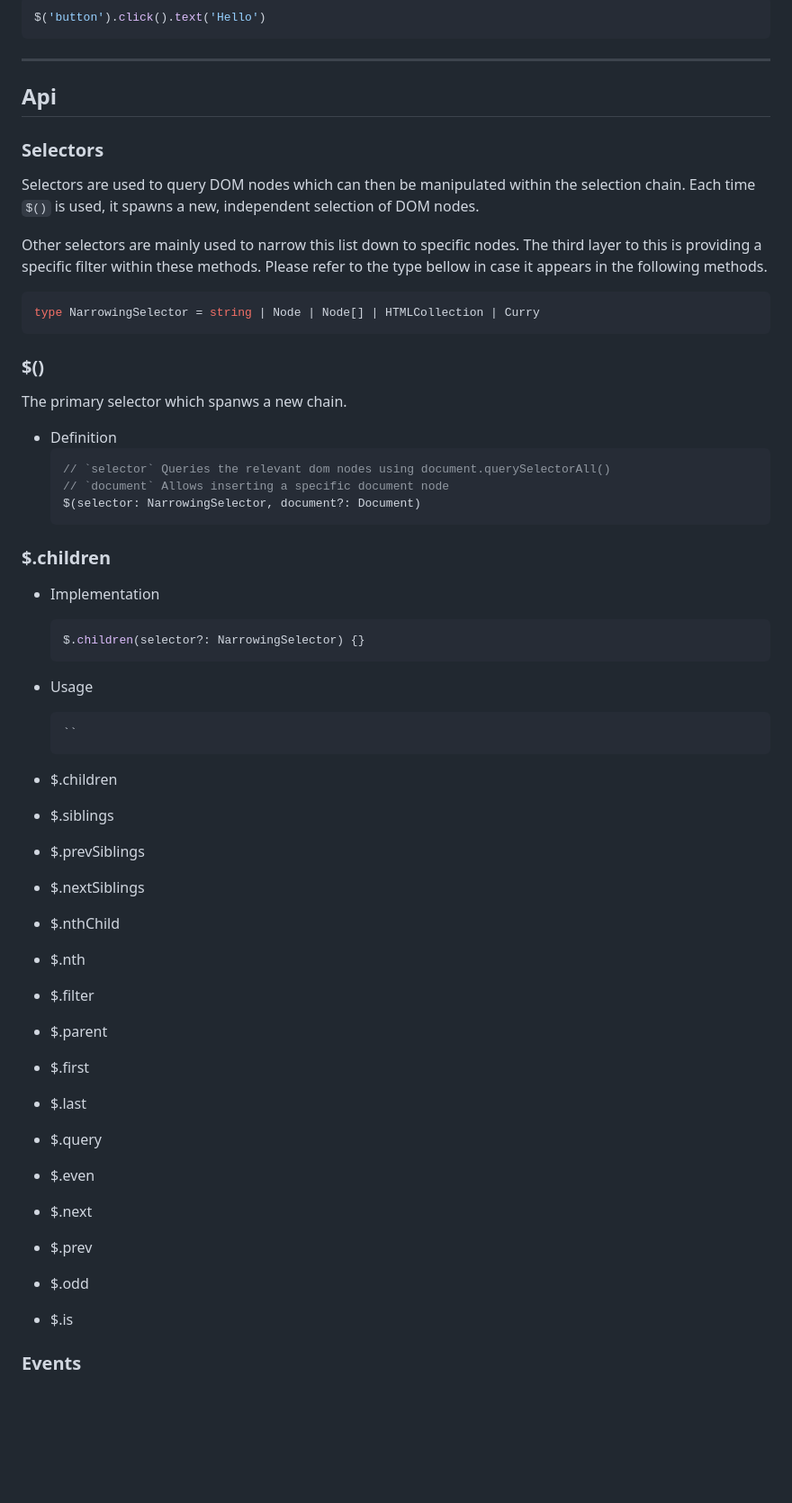
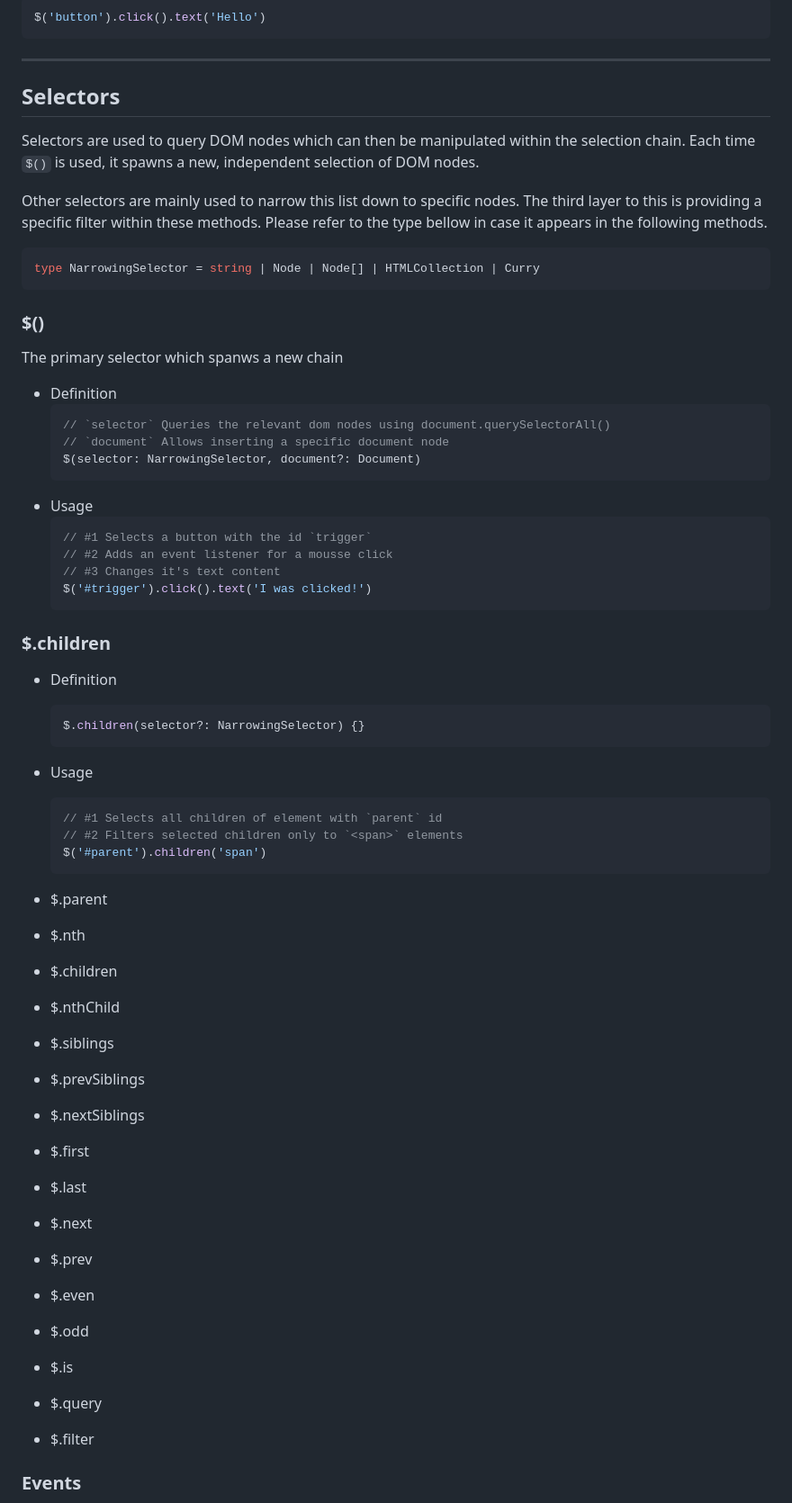
Before and after one commit to dolanske/curry.ts, a Markdown page: README.md, the part around the change. Shown at 90% size. Rendered like a GitHub page; blank space fills up the shorter version.

Commit message:
More documentation samples

````diff
--- a/README.md
+++ b/README.md
@@ -38,9 +38,7 @@ $('button').click().text('Hello')
 
 ---
 
-## Api
-
-### Selectors
+## Selectors
 
 Selectors are used to query DOM nodes which can then be manipulated within the selection chain. Each time `$()` is used, it spawns a new, independent selection of DOM nodes.
 
@@ -52,7 +50,7 @@ type NarrowingSelector = string | Node | Node[] | HTMLCollection | Curry
 
 ### $()
 
-The primary selector which spanws a new chain.
+The primary selector which spanws a new chain
 
 - Definition
   ```ts
@@ -60,33 +58,42 @@ The primary selector which spanws a new chain.
   // `document` Allows inserting a specific document node
   $(selector: NarrowingSelector, document?: Document)
   ```
-
+- Usage
+  ```ts
+  // #1 Selects a button with the id `trigger`
+  // #2 Adds an event listener for a mousse click
+  // #3 Changes it's text content
+  $('#trigger').click().text('I was clicked!')
+  ```
 ### $.children
 
-- Implementation
+- Definition
   ```ts
   $.children(selector?: NarrowingSelector) {}
   ```
 
 - Usage
   ```ts
-  ``
+  // #1 Selects all children of element with `parent` id
+  // #2 Filters selected children only to `<span>` elements
+  $('#parent').children('span')
+  ```
+- $.parent
+- $.nth
 - $.children
+- $.nthChild
 - $.siblings
 - $.prevSiblings
 - $.nextSiblings
-- $.nthChild
-- $.nth
-- $.filter
-- $.parent
 - $.first
 - $.last
-- $.query
-- $.even
 - $.next
 - $.prev
+- $.even
 - $.odd
 - $.is
+- $.query
+- $.filter
 
 ### Events
 
````
